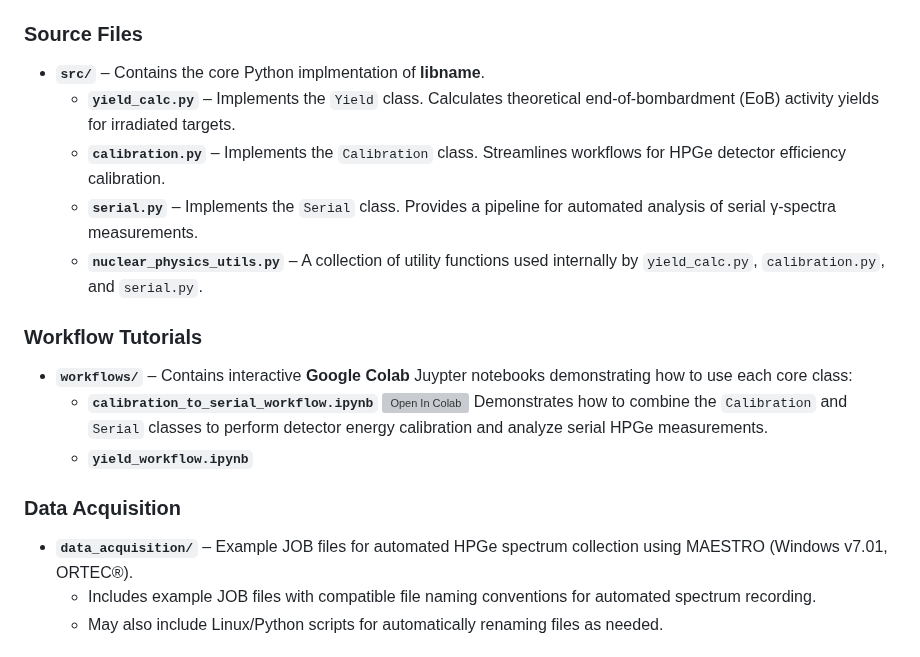
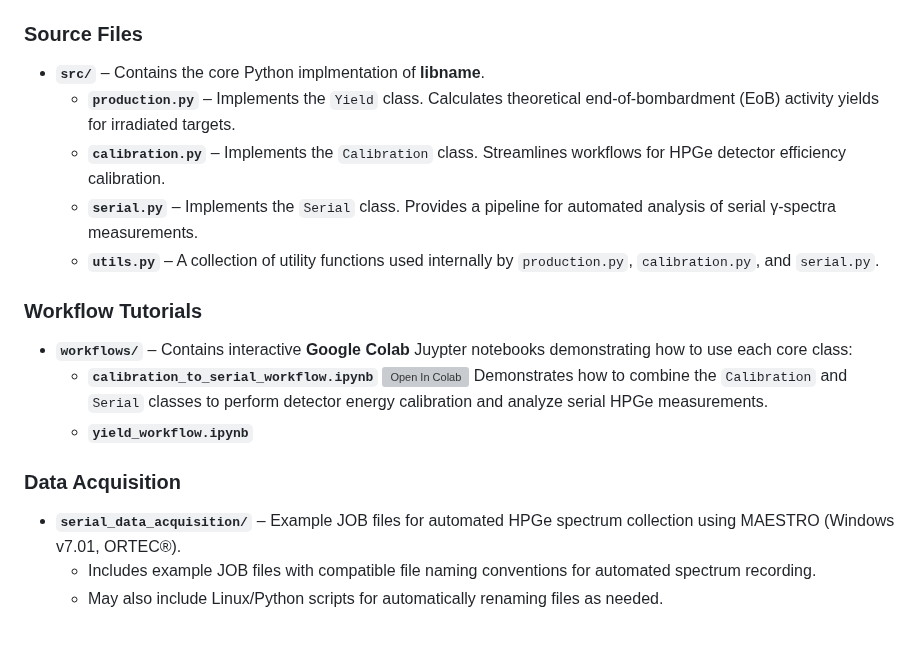
Before and after one commit to vivektara24/Separation-of-terbium-from-proton-irradiated-gadolinium-oxide-targets, a Markdown page: README.md, the part around the change. Drawn GitHub-style; grey boxes are pictures that could not be loaded.

```diff
--- a/README.md
+++ b/README.md
@@ -18,10 +18,10 @@ A detailed description with links of the contents of the repository are listed b
 
 ### Source Files
 - **`src/`** – Contains the core Python implmentation of **libname**.
-  - **`yield_calc.py`** – Implements the `Yield` class. Calculates theoretical end-of-bombardment (EoB) activity yields for irradiated targets.
+  - **`production.py`** – Implements the `Yield` class. Calculates theoretical end-of-bombardment (EoB) activity yields for irradiated targets.
   - **`calibration.py`** – Implements the `Calibration` class. Streamlines workflows for HPGe detector efficiency calibration.
   - **`serial.py`** – Implements the `Serial` class. Provides a pipeline for automated analysis of serial γ-spectra measurements.
-  - **`nuclear_physics_utils.py`** – A collection of utility functions used internally by `yield_calc.py`, `calibration.py`, and `serial.py`.
+  - **`utils.py`** – A collection of utility functions used internally by `production.py`, `calibration.py`, and `serial.py`.
 
 ### Workflow Tutorials
 - **`workflows/`** – Contains interactive **Google Colab** Juypter notebooks demonstrating how to use each core class:
@@ -29,7 +29,7 @@ A detailed description with links of the contents of the repository are listed b
   - **`yield_workflow.ipynb`**
 
 ### Data Acquisition
-- **`data_acquisition/`** – Example JOB files for automated HPGe spectrum collection using MAESTRO (Windows v7.01, ORTEC®).
+- **`serial_data_acquisition/`** – Example JOB files for automated HPGe spectrum collection using MAESTRO (Windows v7.01, ORTEC®).
   - Includes example JOB files with compatible file naming conventions for automated spectrum recording.
   - May also include Linux/Python scripts for automatically renaming files as needed.
 
```
